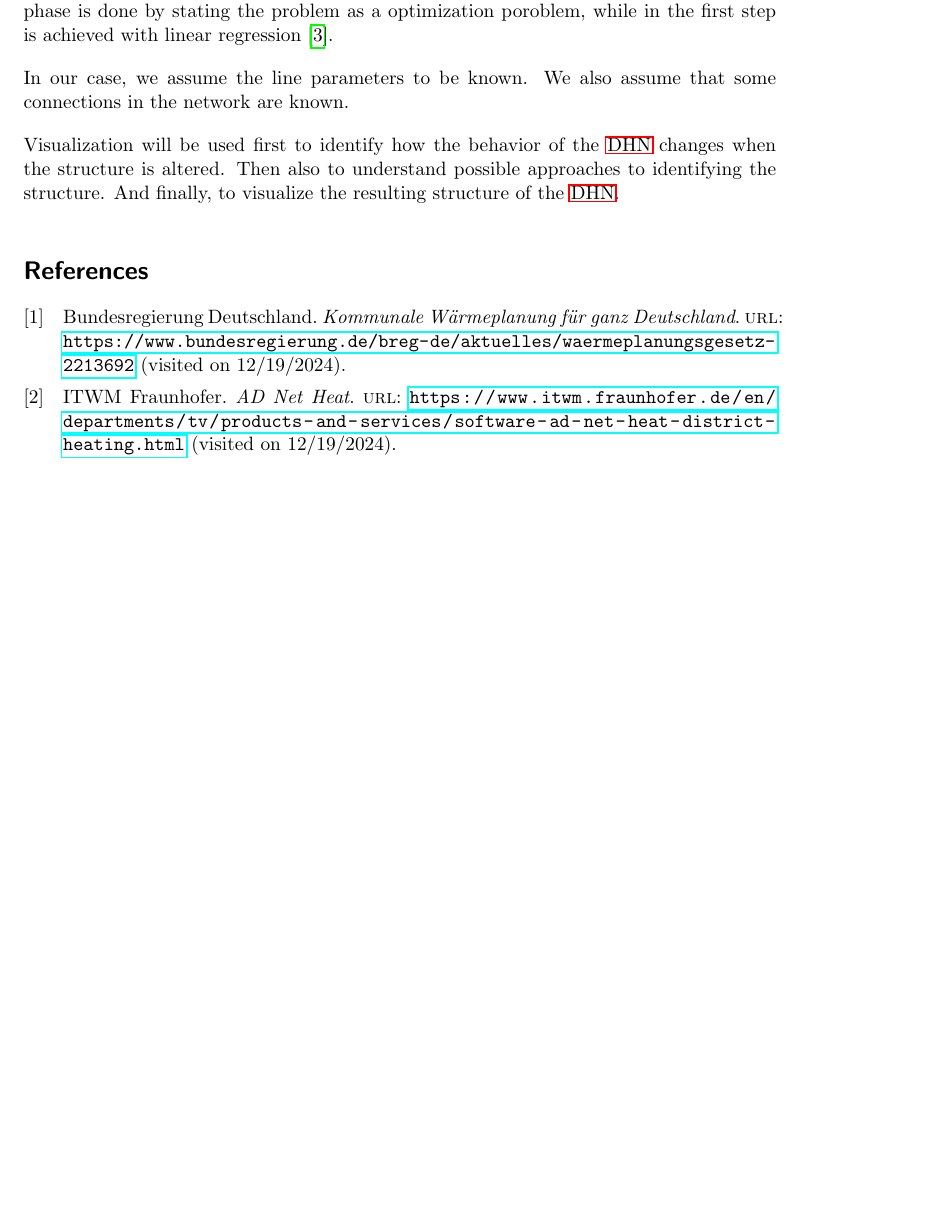
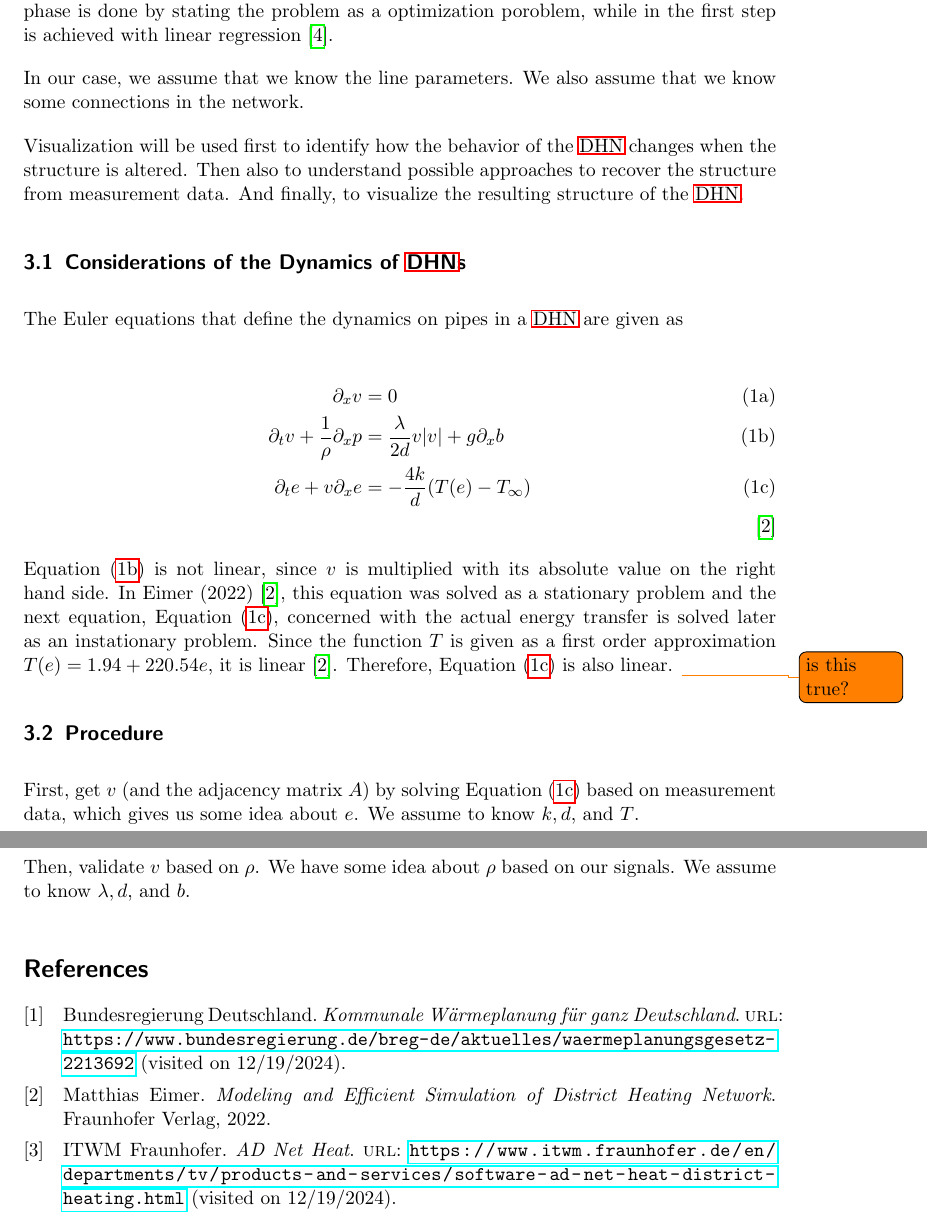
Before and after one commit to cloudsftp/Dissertation, a LaTeX document (Expose/expose.tex): part of page 2 of 2 before the commit and two parts of pages 2 and 3 of 3 after it, the two joined at a grey line, cut so that both start at the same text, the shorter picture padded with empty space. Compiled offline with pdfLaTeX.

Commit message:
some work on expose

```diff
--- a/Expose/expose.tex
+++ b/Expose/expose.tex
@@ -5,12 +5,17 @@
 \setlength{\parskip}{1em}
 \setlength{\parindent}{0em}
 
+\usepackage{amsmath}
+
 \usepackage{todonotes}
 \usepackage{acronym}
 
 \usepackage{hyperref}
+\usepackage{cleveref}
 
-\usepackage{biblatex}
+\usepackage[
+  style=numeric,
+]{biblatex}
 \addbibresource{../references.bib}
 
 \title{Understanding the Structure of District Heating Networks from Measurement Data}
@@ -66,12 +71,40 @@
     One approach in the literature regarding electrical networks that seems promising for \ac{DHN}, uses a linear power flow model first to derive a first guess of the structure (and other line parameters) and then refines this first guess with the full model.
     The second phase is done by stating the problem as a optimization poroblem, while in the first step is achieved with linear regression~\cite{wang2024identification}.
 
-    In our case, we assume the line parameters to be known.
-    We also assume that some connections in the network are known.
+    In our case, we assume that we know the line parameters.
+    We also assume that we know some connections in the network.
 
     Visualization will be used first to identify how the behavior of the \ac{DHN} changes when the structure is altered.
-    Then also to understand possible approaches to identifying the structure.
+    Then also to understand possible approaches to recover the structure from measurement data.
     And finally, to visualize the resulting structure of the \ac{DHN}.
+
+    \subsection{Considerations of the Dynamics of \acp{DHN}}
+
+    The Euler equations that define the dynamics on pipes in a \ac{DHN} are given as
+
+    \begin{subequations}
+    \begin{align}
+      \partial_x v & = 0 \\
+      \partial_t v + \dfrac{1}{\rho} \partial_x p & = \dfrac{\lambda}{2d} v |v| + g \partial_x b \label{eq:pipe-mass-flux} \\
+      \partial_t e + v \partial_x e & = - \dfrac{4k}{d} (T(e) - T_\infty) \label{eq:pipe-energy-flux}
+    \end{align}
+    \end{subequations}
+    \hfill\cite{eimer2022modeling}
+
+    \Cref{eq:pipe-mass-flux} is not linear, since $v$ is multiplied with its absolute value on the right hand side.
+    In~\citeauthor{eimer2022modeling}~(\citeyear{eimer2022modeling})~\cite{eimer2022modeling}, this equation was solved as a stationary problem and the next equation, \Cref{eq:pipe-energy-flux}, concerned with the actual energy transfer is solved later as an instationary problem.
+    Since the function $T$ is given as a first order approximation $T(e) = 1.94 + 220.54 e$, it is linear~\cite{eimer2022modeling}.
+    Therefore, \Cref{eq:pipe-energy-flux} is also linear.
+    \todo{is this true?}
+
+    \subsection{Procedure}
+
+    First, get $v$ (and the adjacency matrix $A$) by solving \Cref{eq:pipe-energy-flux} based on measurement data, which gives us some idea about $e$.
+    We assume to know $k, d$, and $T$.
+
+    Then, validate $v$ based on $\rho$.
+    We have some idea about $\rho$ based on our signals.
+    We assume to know $\lambda, d$, and $b$.
 
     \printbibliography
 
```
Also changed, not shown: references.bib (+7 -0 lines), Expose/expose.tex (8 more changed lines).
